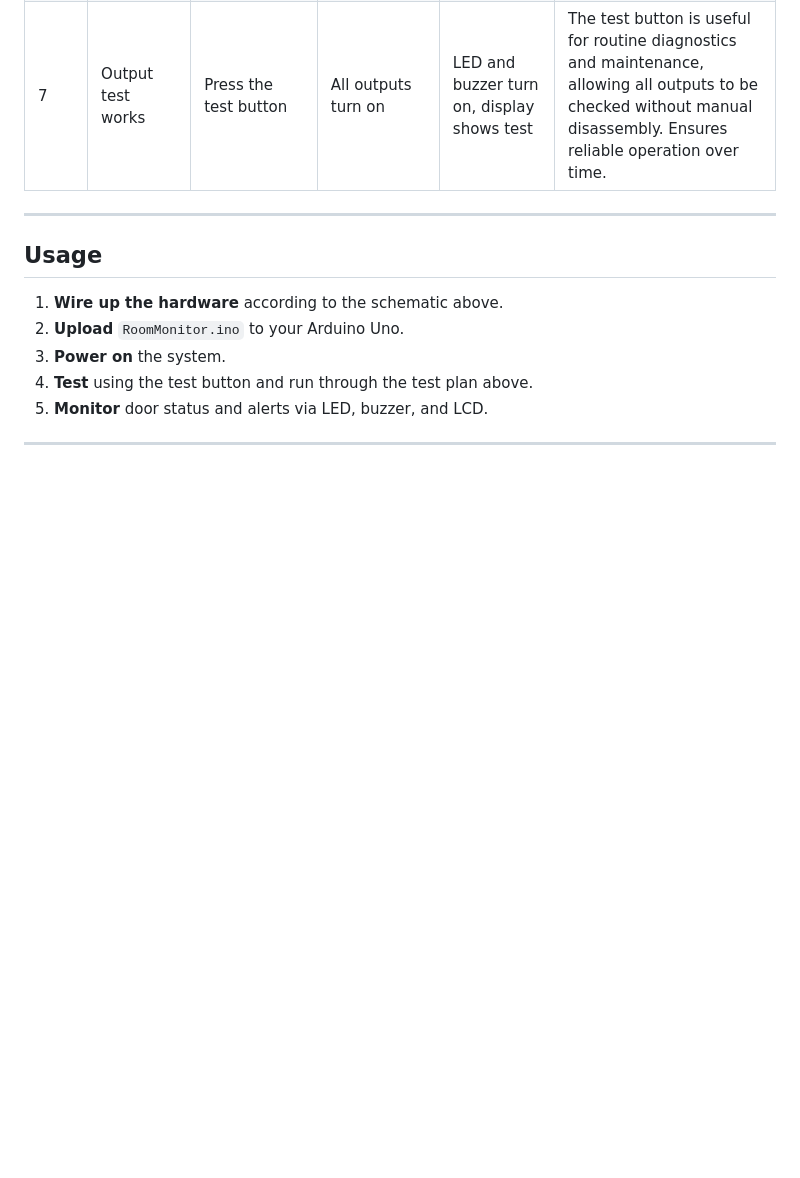
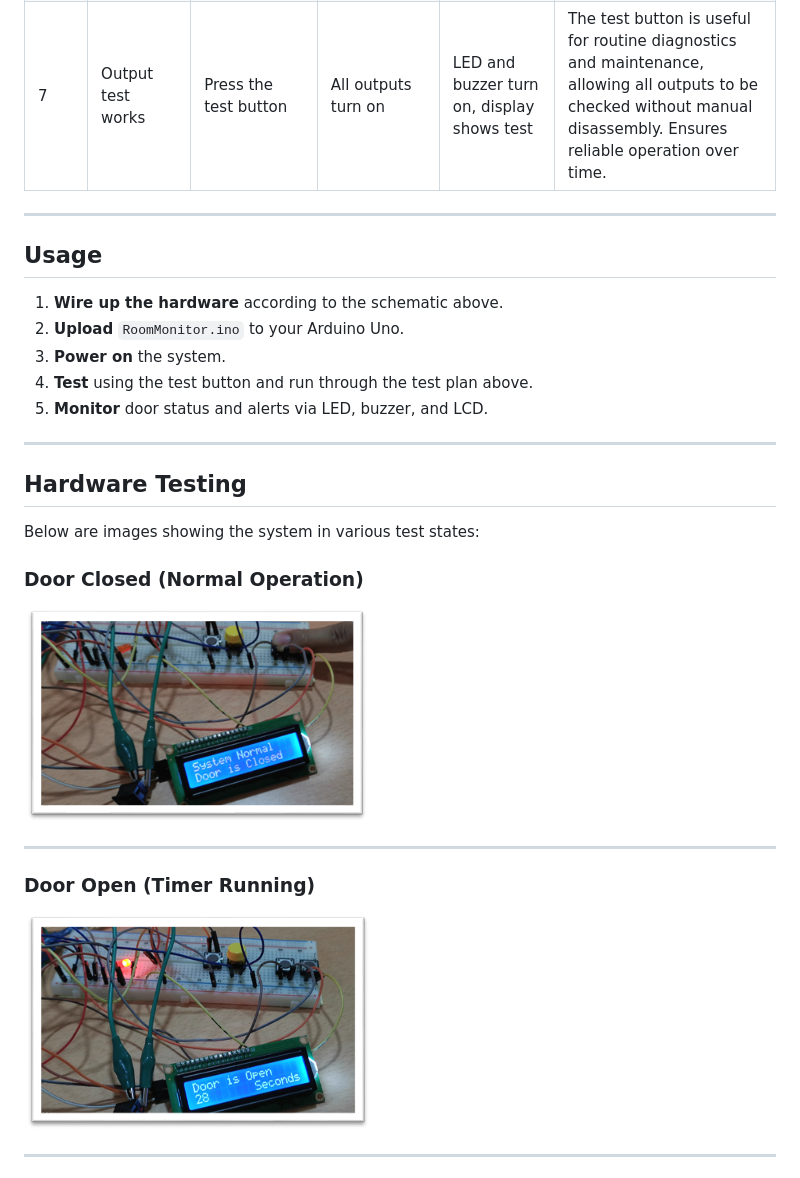
Before and after one commit to akbar-q/Embedded-Programming, a Markdown page: Refrigeration Room Monitor/README.md, the part around the change printed below. GitHub-like rendering; pictures changed too: Refrigeration Room Monitor/Closed.png (added), Refrigeration Room Monitor/Open.png (added); blank space fills up the shorter version.

Commit message:
Add Images

```diff
--- a/Refrigeration Room Monitor/README.md
+++ b/Refrigeration Room Monitor/README.md
@@ -153,4 +153,20 @@ Refrigeration Room Monitor/
 4. **Test** using the test button and run through the test plan above.
 5. **Monitor** door status and alerts via LED, buzzer, and LCD.
 
+
 ---
+
+## Hardware Testing
+
+Below are images showing the system in various test states:
+
+### Door Closed (Normal Operation)
+![Door Closed](Closed.png)
+
+---
+
+### Door Open (Timer Running)
+![Door Open](Open.png)
+
+---
+
```
Also changed, not shown: other parts of Refrigeration Room Monitor/README.md (+9 -0 lines), Refrigeration Room Monitor/Disabled.png (added), Refrigeration Room Monitor/Test.png (added).
